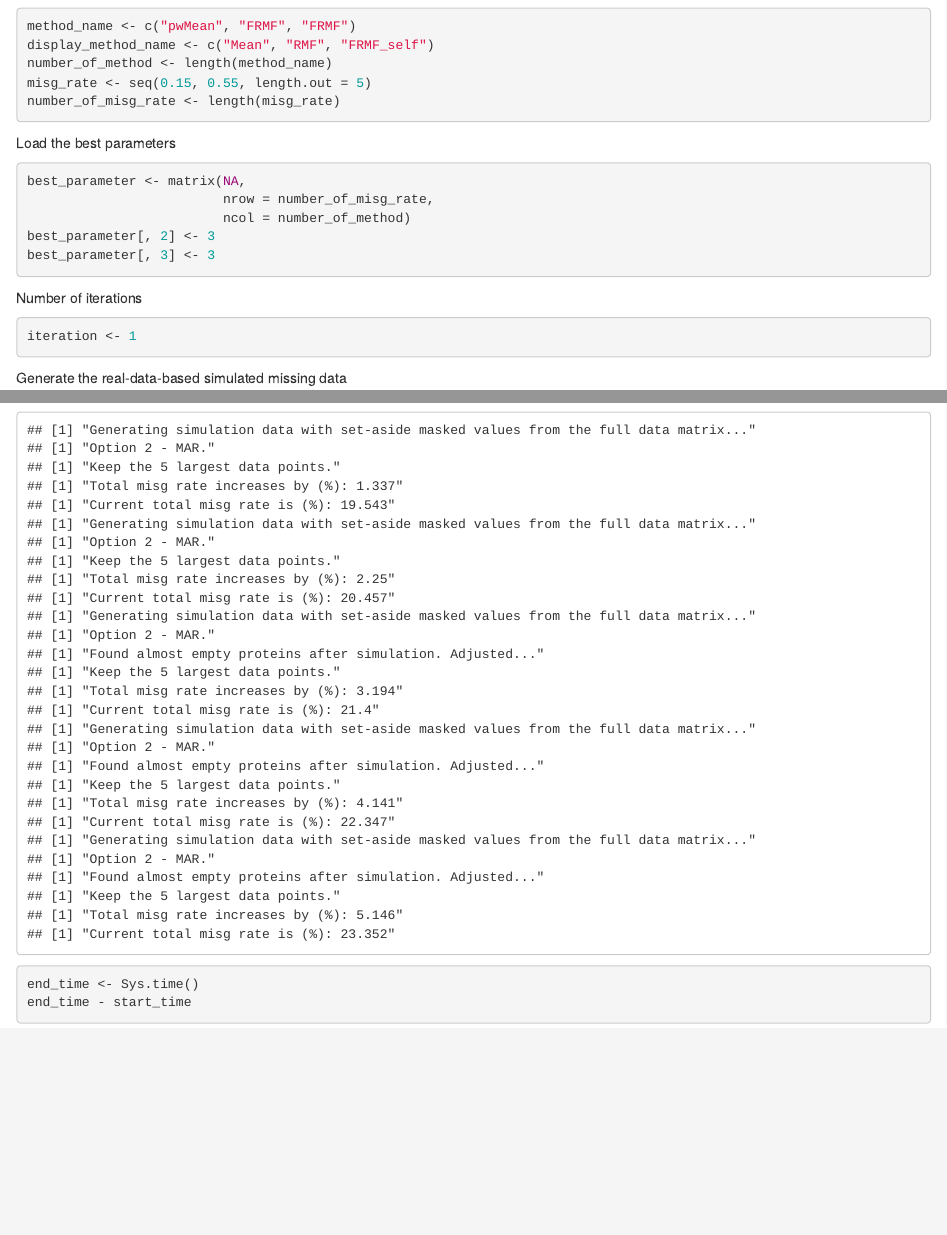
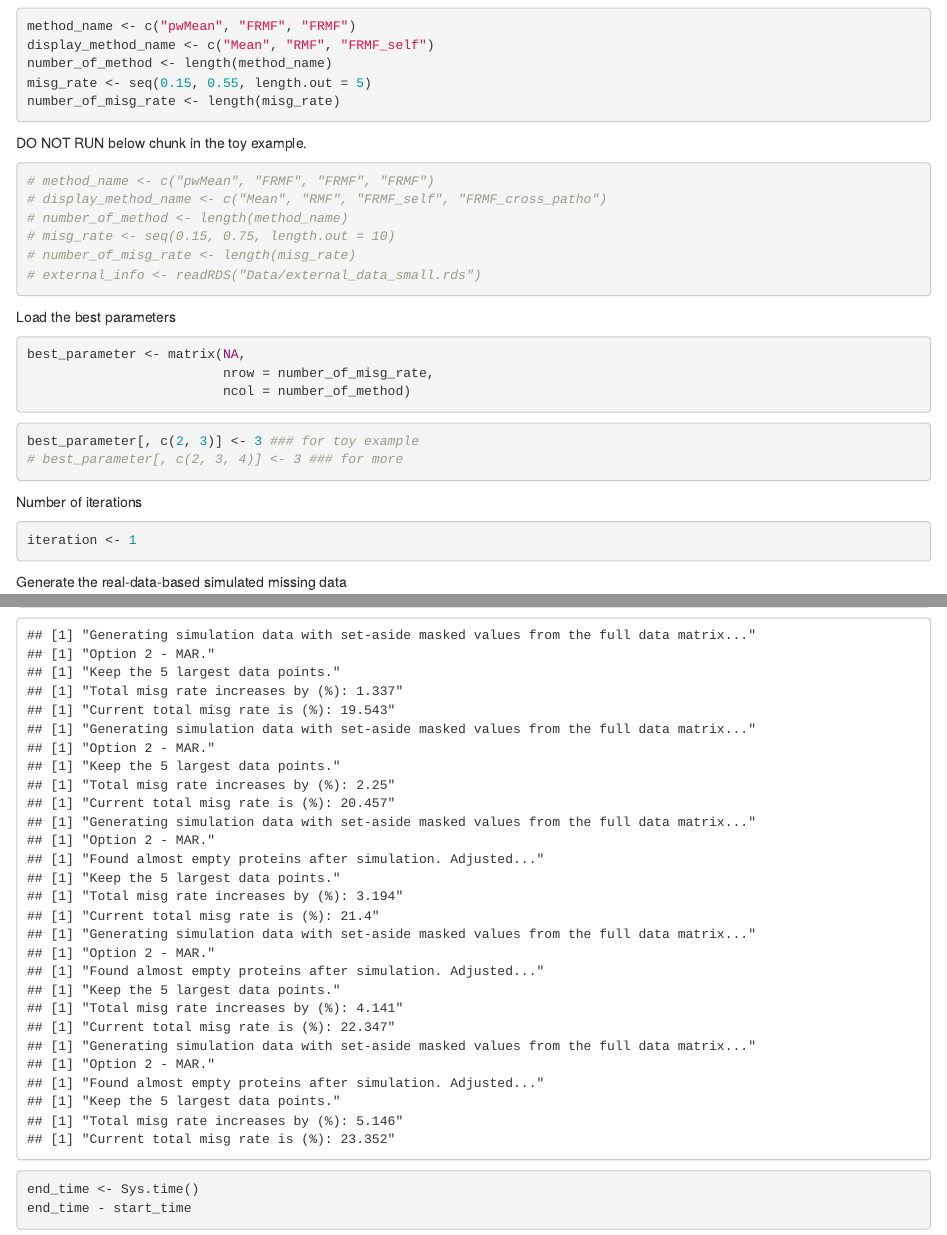
Before and after one commit to MinjieSh/ProImput, an R Markdown document (Toy_Example_FRMF.Rmd): the page in a window 1100 px wide, from 1330 px down, and a second part further down, joined at a grey line. Rendered offline with R 4.5, knitr and Pandoc, with nearby package versions; some code elsewhere in the file could not run offline.

Commit message:
Update FRMF workflow supporting more methods.

````diff
--- a/Toy_Example_FRMF.Rmd
+++ b/Toy_Example_FRMF.Rmd
@@ -41,15 +41,30 @@ misg_rate <- seq(0.15, 0.55, length.out = 5)
 number_of_misg_rate <- length(misg_rate)
 ```
 
+DO NOT RUN below chunk in the toy example.
+
+```{r}
+# method_name <- c("pwMean", "FRMF", "FRMF", "FRMF")
+# display_method_name <- c("Mean", "RMF", "FRMF_self", "FRMF_cross_patho")
+# number_of_method <- length(method_name)
+# misg_rate <- seq(0.15, 0.75, length.out = 10)
+# number_of_misg_rate <- length(misg_rate)
+# external_info <- readRDS("Data/external_data_small.rds")
+```
+
 Load the best parameters
 
 ```{r}
 best_parameter <- matrix(NA,
                          nrow = number_of_misg_rate,
                          ncol = number_of_method)
-best_parameter[, 2] <- 3
-best_parameter[, 3] <- 3
 ```
+
+```{r}
+best_parameter[, c(2, 3)] <- 3 ### for toy example
+# best_parameter[, c(2, 3, 4)] <- 3 ### for more
+```
+
 
 Number of iterations
 
````
Also changed, not shown: Toy_Example_FRMF.Rmd (9 more changed lines).
